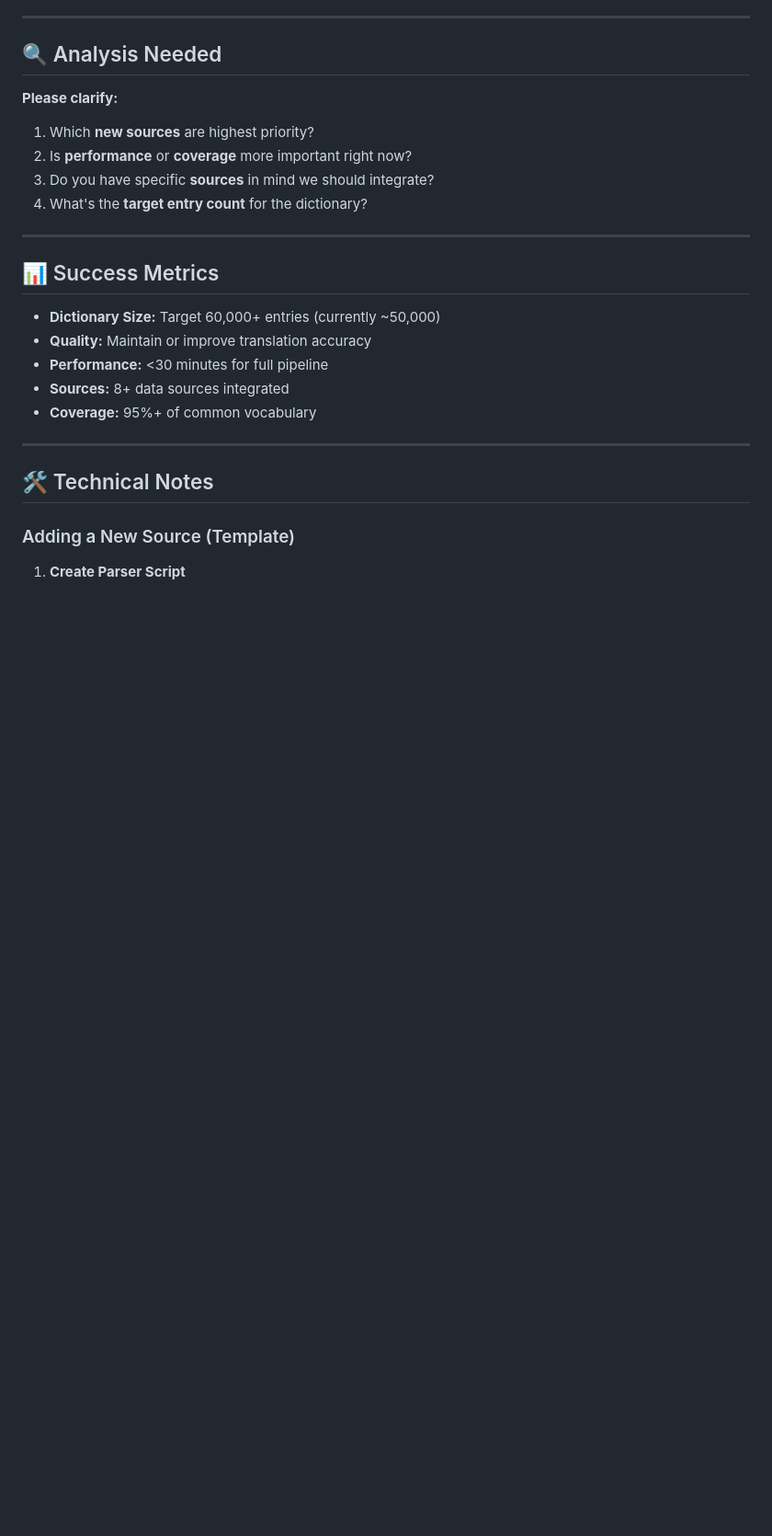
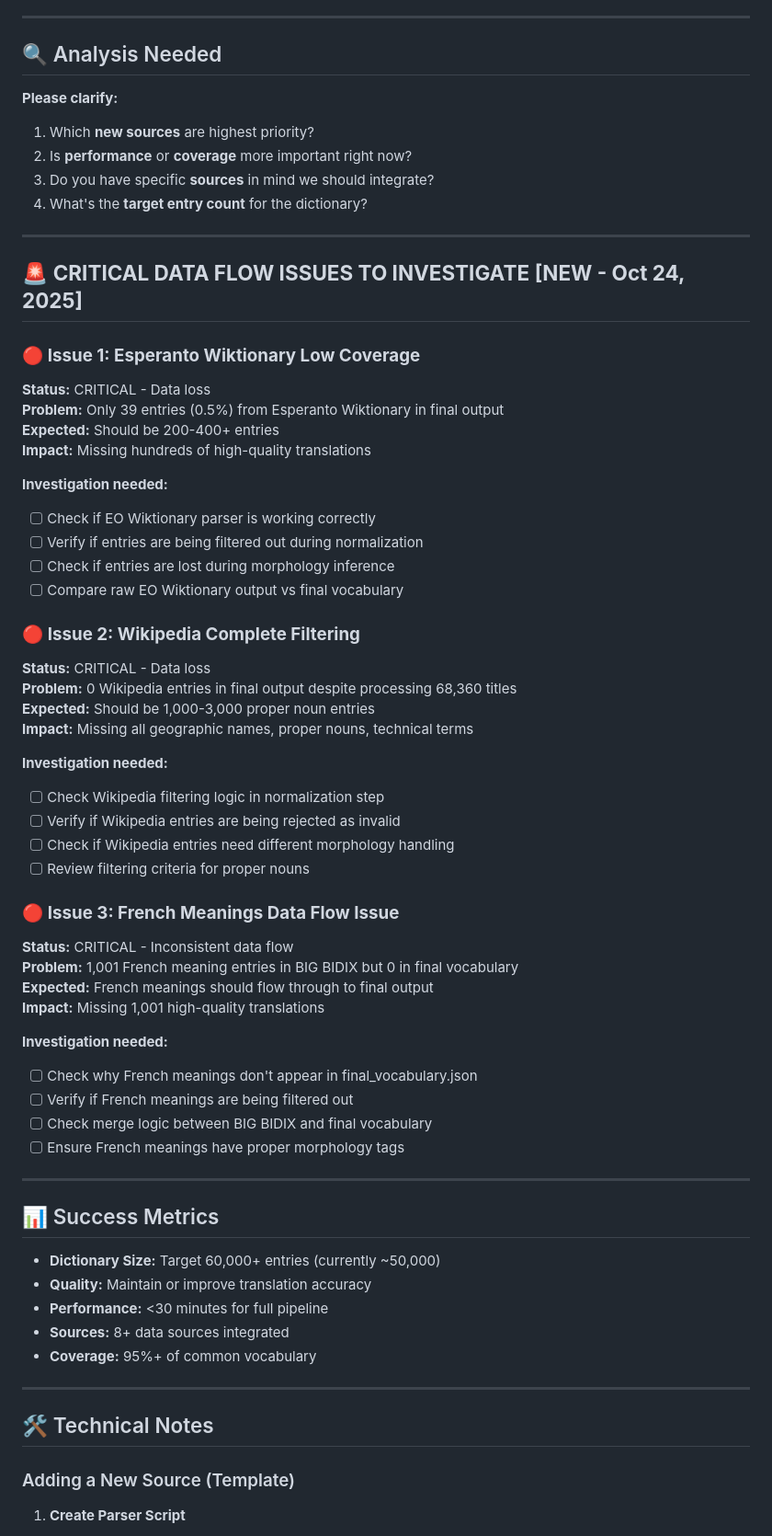
Before and after one commit to komapc/ido-esperanto-extractor, a Markdown page: TODO.md, the part around the change. Shown at 92% size. GitHub-like rendering; blank space fills up the shorter version.

Commit message:
docs: add critical data flow investigation issues to TODO
- Add investigation for Esperanto Wiktionary low coverage (39 entries vs expected 200-400)
- Add investigation for Wikipedia complete filtering (0 entries vs expected 1,000-3,000)
- Add investigation for French meanings data flow issue (1,001 in BIG BIDIX but 0 in final)
- Document expected impacts and investigation steps for each issue

```diff
--- a/TODO.md
+++ b/TODO.md
@@ -294,6 +294,46 @@
 
 ---
 
+## 🚨 **CRITICAL DATA FLOW ISSUES TO INVESTIGATE** **[NEW - Oct 24, 2025]**
+
+### 🔴 **Issue 1: Esperanto Wiktionary Low Coverage**
+**Status:** CRITICAL - Data loss
+**Problem:** Only 39 entries (0.5%) from Esperanto Wiktionary in final output
+**Expected:** Should be 200-400+ entries
+**Impact:** Missing hundreds of high-quality translations
+
+**Investigation needed:**
+- [ ] Check if EO Wiktionary parser is working correctly
+- [ ] Verify if entries are being filtered out during normalization
+- [ ] Check if entries are lost during morphology inference
+- [ ] Compare raw EO Wiktionary output vs final vocabulary
+
+### 🔴 **Issue 2: Wikipedia Complete Filtering**
+**Status:** CRITICAL - Data loss
+**Problem:** 0 Wikipedia entries in final output despite processing 68,360 titles
+**Expected:** Should be 1,000-3,000 proper noun entries
+**Impact:** Missing all geographic names, proper nouns, technical terms
+
+**Investigation needed:**
+- [ ] Check Wikipedia filtering logic in normalization step
+- [ ] Verify if Wikipedia entries are being rejected as invalid
+- [ ] Check if Wikipedia entries need different morphology handling
+- [ ] Review filtering criteria for proper nouns
+
+### 🔴 **Issue 3: French Meanings Data Flow Issue**
+**Status:** CRITICAL - Inconsistent data flow
+**Problem:** 1,001 French meaning entries in BIG BIDIX but 0 in final vocabulary
+**Expected:** French meanings should flow through to final output
+**Impact:** Missing 1,001 high-quality translations
+
+**Investigation needed:**
+- [ ] Check why French meanings don't appear in final_vocabulary.json
+- [ ] Verify if French meanings are being filtered out
+- [ ] Check merge logic between BIG BIDIX and final vocabulary
+- [ ] Ensure French meanings have proper morphology tags
+
+---
+
 ## 📊 Success Metrics
 
 - **Dictionary Size:** Target 60,000+ entries (currently ~50,000)
```
